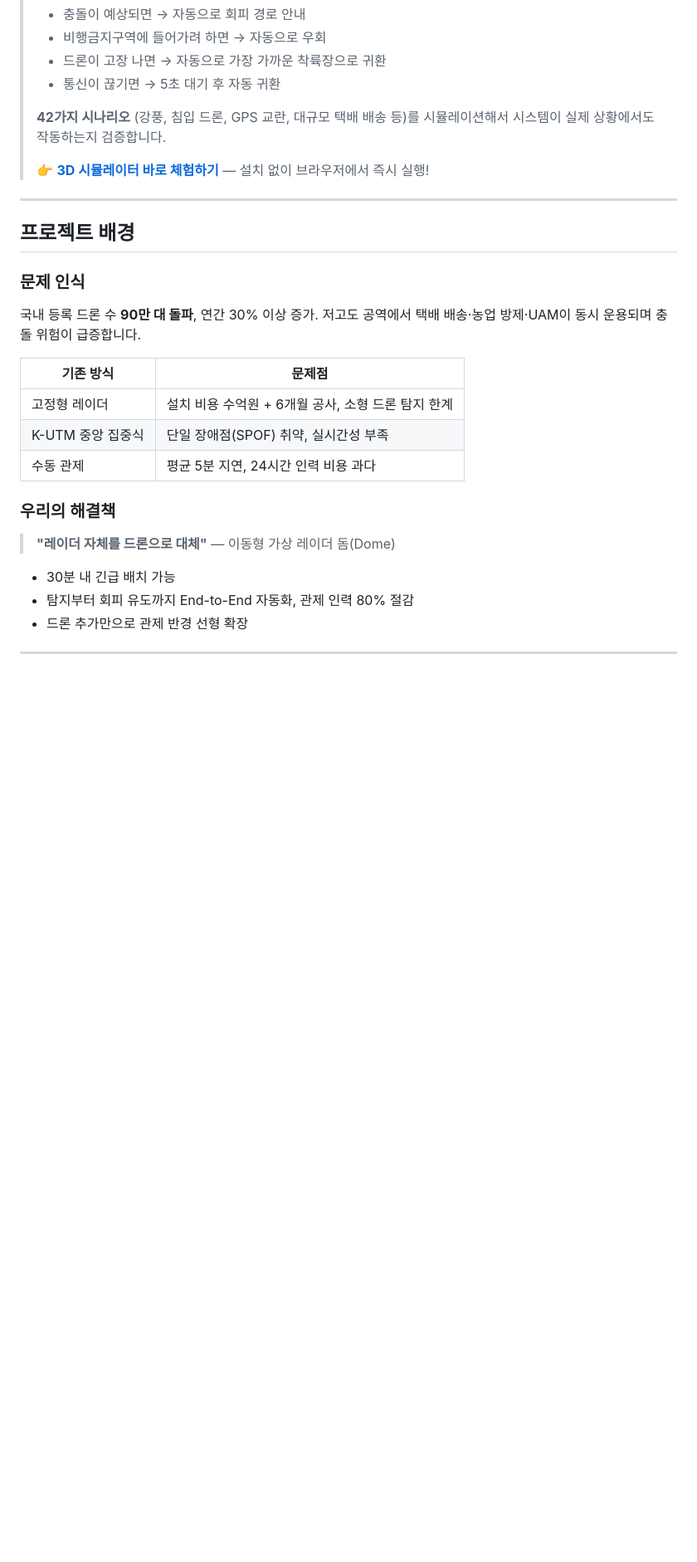
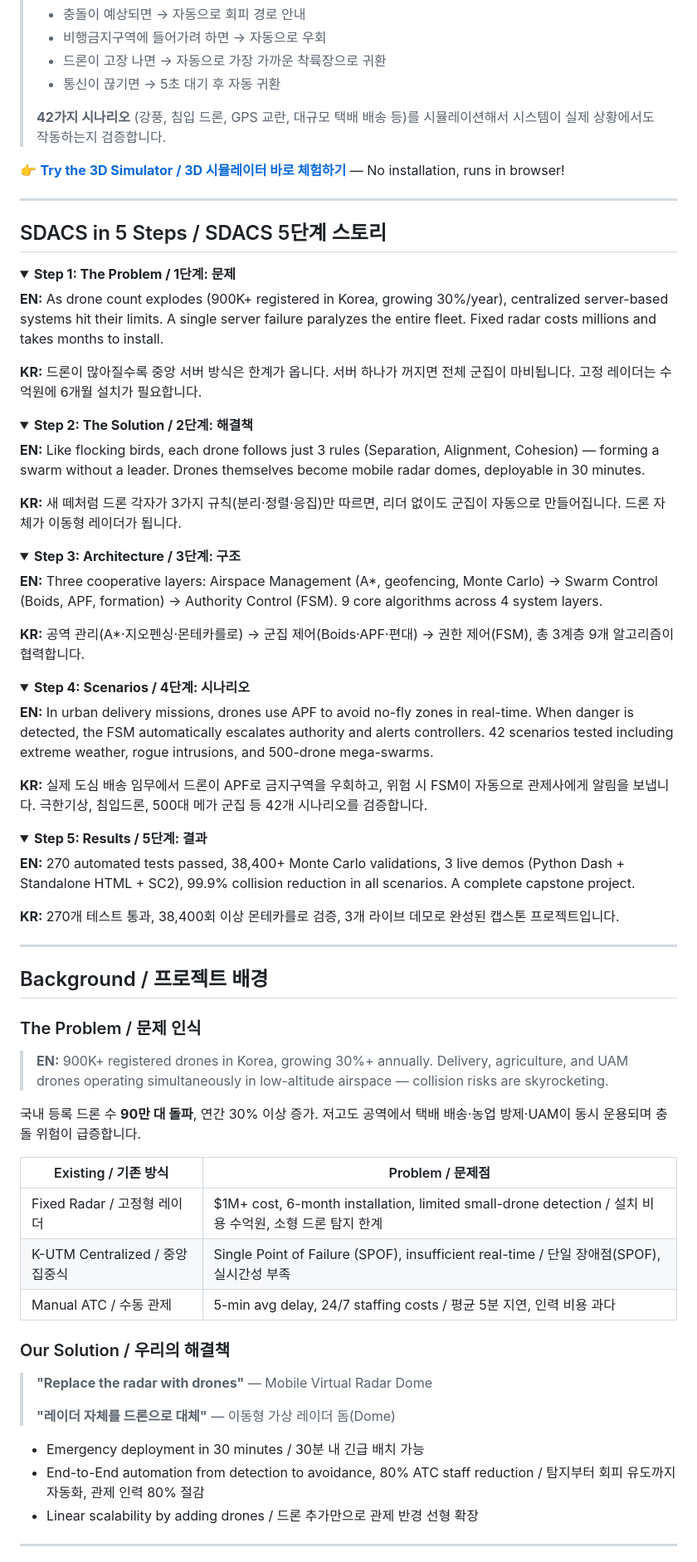
Before and after one commit to sun475300-sudo/swarm-drone-atc, a Markdown page: README.md, the part around one of its changes. Shown at 83% size. Rendered like a GitHub page; folded sections open; blank space fills up the shorter version.

```diff
--- a/README.md
+++ b/README.md
@@ -52,30 +67,78 @@
 > - 통신이 끊기면 → 5초 대기 후 자동 귀환
 >
 > **42가지 시나리오** (강풍, 침입 드론, GPS 교란, 대규모 택배 배송 등)를 시뮬레이션해서 시스템이 실제 상황에서도 작동하는지 검증합니다.
->
-> 👉 **[3D 시뮬레이터 바로 체험하기](https://sun475300-sudo.github.io/swarm-drone-atc/swarm_3d_simulator.html)** — 설치 없이 브라우저에서 즉시 실행!
+
+👉 **[Try the 3D Simulator / 3D 시뮬레이터 바로 체험하기](https://sun475300-sudo.github.io/swarm-drone-atc/swarm_3d_simulator.html)** — No installation, runs in browser!
 
 ---
 
-## 프로젝트 배경
+## SDACS in 5 Steps / SDACS 5단계 스토리
 
-### 문제 인식
+<details>
+<summary><b>Step 1: The Problem / 1단계: 문제</b></summary>
+
+**EN:** As drone count explodes (900K+ registered in Korea, growing 30%/year), centralized server-based systems hit their limits. A single server failure paralyzes the entire fleet. Fixed radar costs millions and takes months to install.
+
+**KR:** 드론이 많아질수록 중앙 서버 방식은 한계가 옵니다. 서버 하나가 꺼지면 전체 군집이 마비됩니다. 고정 레이더는 수억원에 6개월 설치가 필요합니다.
+</details>
+
+<details>
+<summary><b>Step 2: The Solution / 2단계: 해결책</b></summary>
+
+**EN:** Like flocking birds, each drone follows just 3 rules (Separation, Alignment, Cohesion) — forming a swarm without a leader. Drones themselves become mobile radar domes, deployable in 30 minutes.
+
+**KR:** 새 떼처럼 드론 각자가 3가지 규칙(분리·정렬·응집)만 따르면, 리더 없이도 군집이 자동으로 만들어집니다. 드론 자체가 이동형 레이더가 됩니다.
+</details>
+
+<details>
+<summary><b>Step 3: Architecture / 3단계: 구조</b></summary>
+
+**EN:** Three cooperative layers: Airspace Management (A*, geofencing, Monte Carlo) → Swarm Control (Boids, APF, formation) → Authority Control (FSM). 9 core algorithms across 4 system layers.
+
+**KR:** 공역 관리(A*·지오펜싱·몬테카를로) → 군집 제어(Boids·APF·편대) → 권한 제어(FSM), 총 3계층 9개 알고리즘이 협력합니다.
+</details>
+
+<details>
+<summary><b>Step 4: Scenarios / 4단계: 시나리오</b></summary>
+
+**EN:** In urban delivery missions, drones use APF to avoid no-fly zones in real-time. When danger is detected, the FSM automatically escalates authority and alerts controllers. 42 scenarios tested including extreme weather, rogue intrusions, and 500-drone mega-swarms.
+
+**KR:** 실제 도심 배송 임무에서 드론이 APF로 금지구역을 우회하고, 위험 시 FSM이 자동으로 관제사에게 알림을 보냅니다. 극한기상, 침입드론, 500대 메가 군집 등 42개 시나리오를 검증합니다.
+</details>
+
+<details>
+<summary><b>Step 5: Results / 5단계: 결과</b></summary>
+
+**EN:** 270 automated tests passed, 38,400+ Monte Carlo validations, 3 live demos (Python Dash + Standalone HTML + SC2), 99.9% collision reduction in all scenarios. A complete capstone project.
+
+**KR:** 270개 테스트 통과, 38,400회 이상 몬테카를로 검증, 3개 라이브 데모로 완성된 캡스톤 프로젝트입니다.
+</details>
+
+---
+
+## Background / 프로젝트 배경
+
+### The Problem / 문제 인식
+
+> **EN:** 900K+ registered drones in Korea, growing 30%+ annually. Delivery, agriculture, and UAM drones operating simultaneously in low-altitude airspace — collision risks are skyrocketing.
 
 국내 등록 드론 수 **90만 대 돌파**, 연간 30% 이상 증가. 저고도 공역에서 택배 배송·농업 방제·UAM이 동시 운용되며 충돌 위험이 급증합니다.
 
-| 기존 방식 | 문제점 |
+| Existing / 기존 방식 | Problem / 문제점 |
 |----------|--------|
-| 고정형 레이더 | 설치 비용 수억원 + 6개월 공사, 소형 드론 탐지 한계 |
-| K-UTM 중앙 집중식 | 단일 장애점(SPOF) 취약, 실시간성 부족 |
-| 수동 관제 | 평균 5분 지연, 24시간 인력 비용 과다 |
+| Fixed Radar / 고정형 레이더 | $1M+ cost, 6-month installation, limited small-drone detection / 설치 비용 수억원, 소형 드론 탐지 한계 |
+| K-UTM Centralized / 중앙 집중식 | Single Point of Failure (SPOF), insufficient real-time / 단일 장애점(SPOF), 실시간성 부족 |
+| Manual ATC / 수동 관제 | 5-min avg delay, 24/7 staffing costs / 평균 5분 지연, 인력 비용 과다 |
 
-### 우리의 해결책
+### Our Solution / 우리의 해결책
 
+> **"Replace the radar with drones"** — Mobile Virtual Radar Dome
+>
 > **"레이더 자체를 드론으로 대체"** — 이동형 가상 레이더 돔(Dome)
 
-- 30분 내 긴급 배치 가능
-- 탐지부터 회피 유도까지 End-to-End 자동화, 관제 인력 80% 절감
-- 드론 추가만으로 관제 반경 선형 확장
+- Emergency deployment in 30 minutes / 30분 내 긴급 배치 가능
+- End-to-End automation from detection to avoidance, 80% ATC staff reduction / 탐지부터 회피 유도까지 자동화, 관제 인력 80% 절감
+- Linear scalability by adding drones / 드론 추가만으로 관제 반경 선형 확장
 
 ---
 
```
Also changed, not shown: other parts of README.md (+57 -31 lines).
